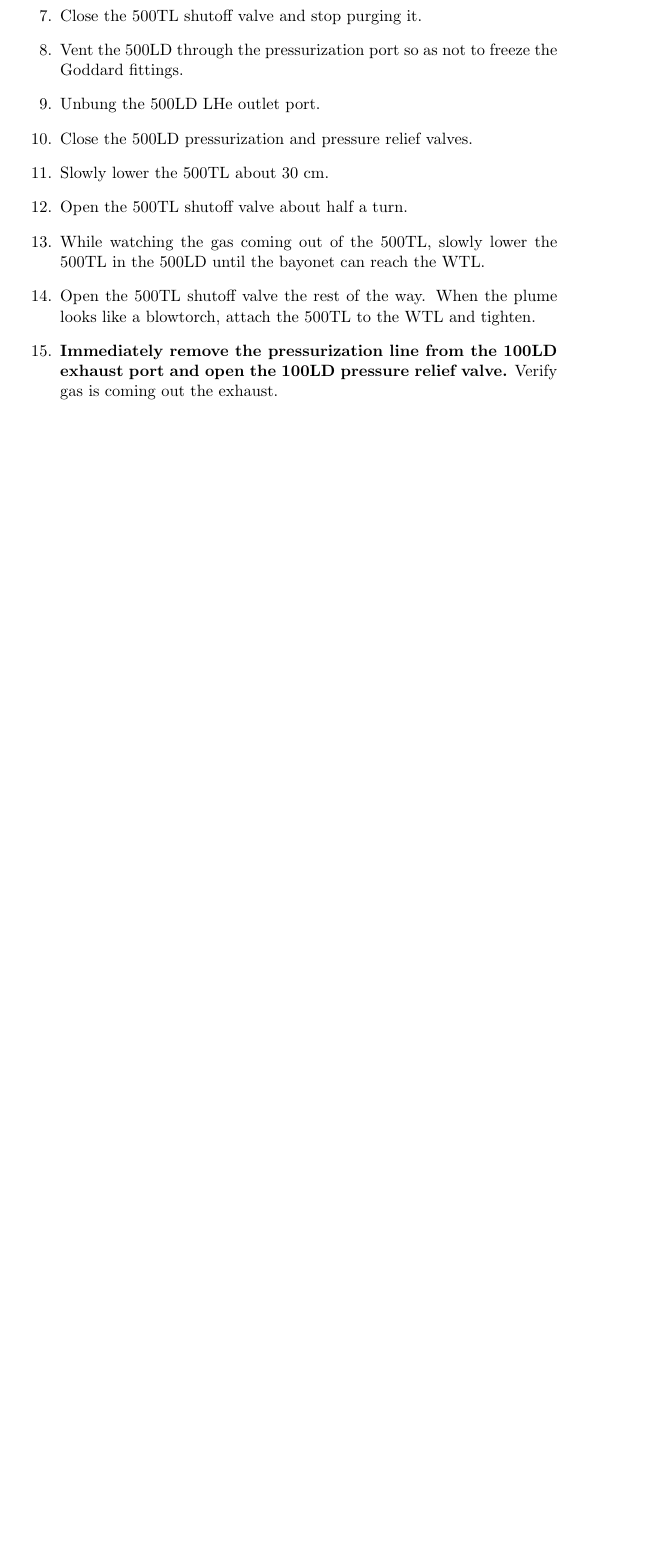
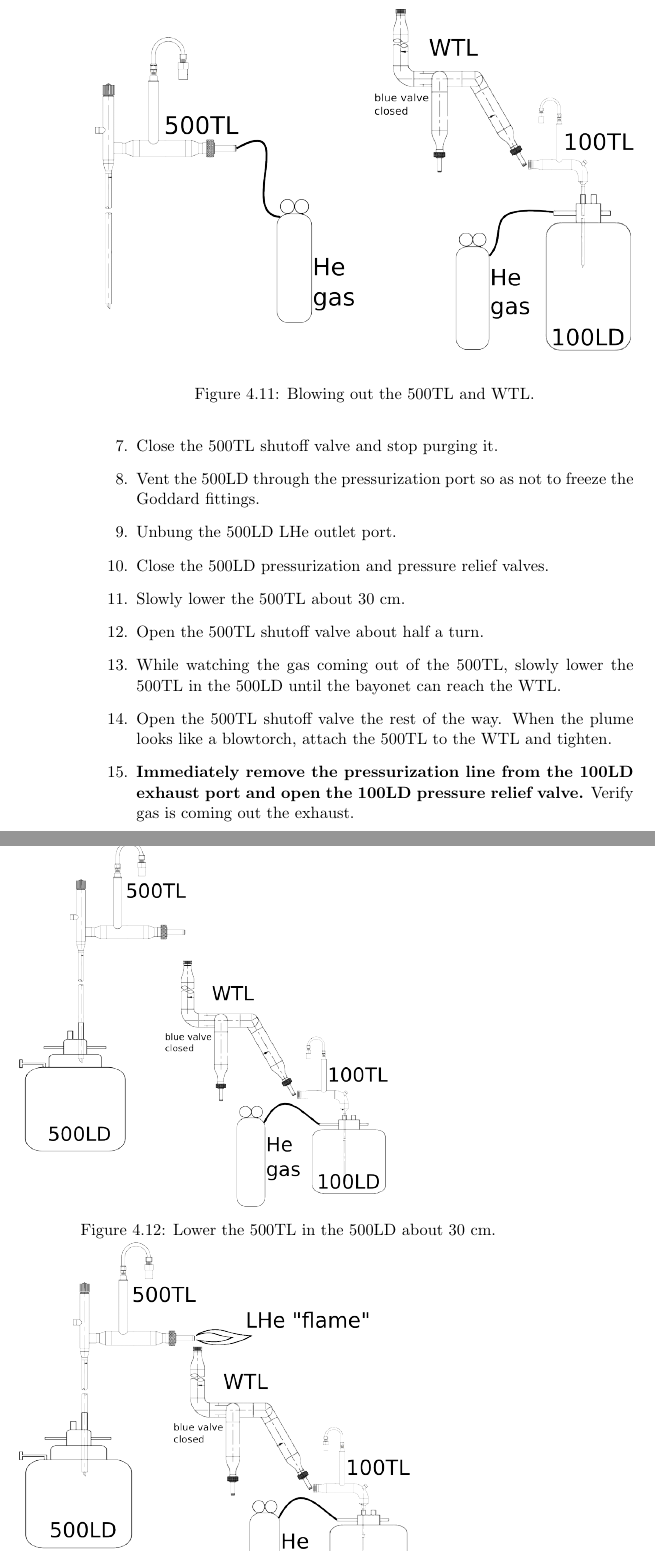
Before and after one commit to ryan-duve/hifrost-manual, a LaTeX thesis (hifrost.tex, which reads practical-op.tex): part of page 35 of 78 before the commit and two parts of pages 36 and 37 of 82 after it, the two joined at a grey line, cut at the place of the change, the shorter picture padded with empty space. Compiled offline with pdfLaTeX.

Commit message:
added cartoons for 100LDfill, as well as restructuring of practical-op chapter (TODO, fix spacing warnings in LaTeX)

```diff
--- a/practical-op.tex
+++ b/practical-op.tex
@@ -136,3 +136,29 @@ The 100LD has an entrance port, a main flow port, an exhaust port and a pressure
  \label{fig:100LD-cartoon}
  \end{minipage}
  \quad
+\end{figure}
+
+
+
+\begin{figure}[htbp!]
+ \centering
+ \begin{minipage}{.48\textwidth}
+ \includegraphics[width=\textwidth]{./img/100LDfill-01-blow-out-500TL.png}
+ \label{fig:100LDfill-01-blow-out-500TL}
+ \end{minipage}
+ \quad
+ \begin{minipage}{.48\textwidth}
+ \includegraphics[width=\textwidth]{./img/100LDfill-02-blow-out-WTL.png}
+ \label{fig:100LDfill-02-blow-out-WTL}
+ \end{minipage}
+ \caption{Blowing out the 500TL and WTL.}
+\end{figure}
+
+
+\begin{figure}[htbp!]
+ \centering
+ \begin{minipage}{\textwidth}
+ \includegraphics[height=.45\textheight]{./img/100LDfill-03-insert-500TL.png}
+ \caption{Lower the 500TL in the 500LD about 30 cm.}
+ \label{fig:100LDfill-03-insert-500TL}
+ \end{minipage}
@@ -138,0 +168,3 @@ The 100LD has an entrance port, a main flow port, an exhaust port and a pressure
+ \label{fig:100LDfill-04-insert-500TL}
+ \end{minipage}
+ \end{figure}
```
Also changed, not shown: procedures.tex (+1 -1 lines), img/100LDfill-01-blow-out-500TL.png (added), img/100LDfill-02-blow-out-WTL.png (added), img/100LDfill-03-insert-500TL.png (added), img/100LDfill-04-insert-500TL.png (added), img/100LDfill-05-insert-500TL.png (added), img/100LDfill-06-insert-500TL.png (added), practical-op.tex (37 more changed lines).
